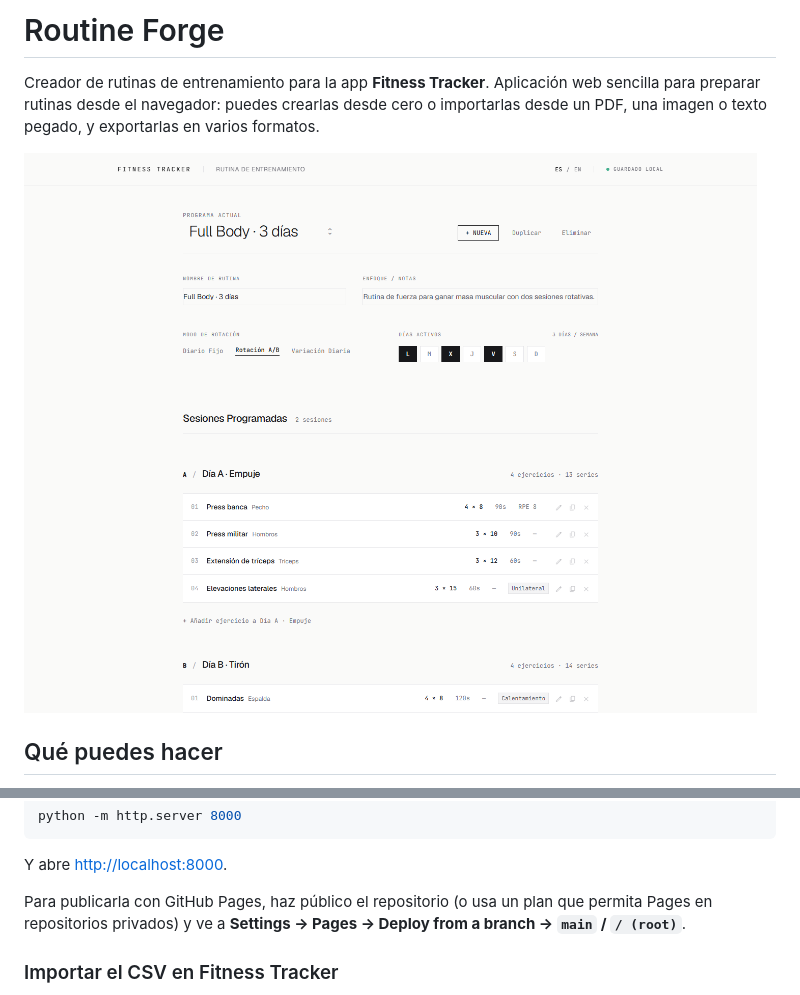
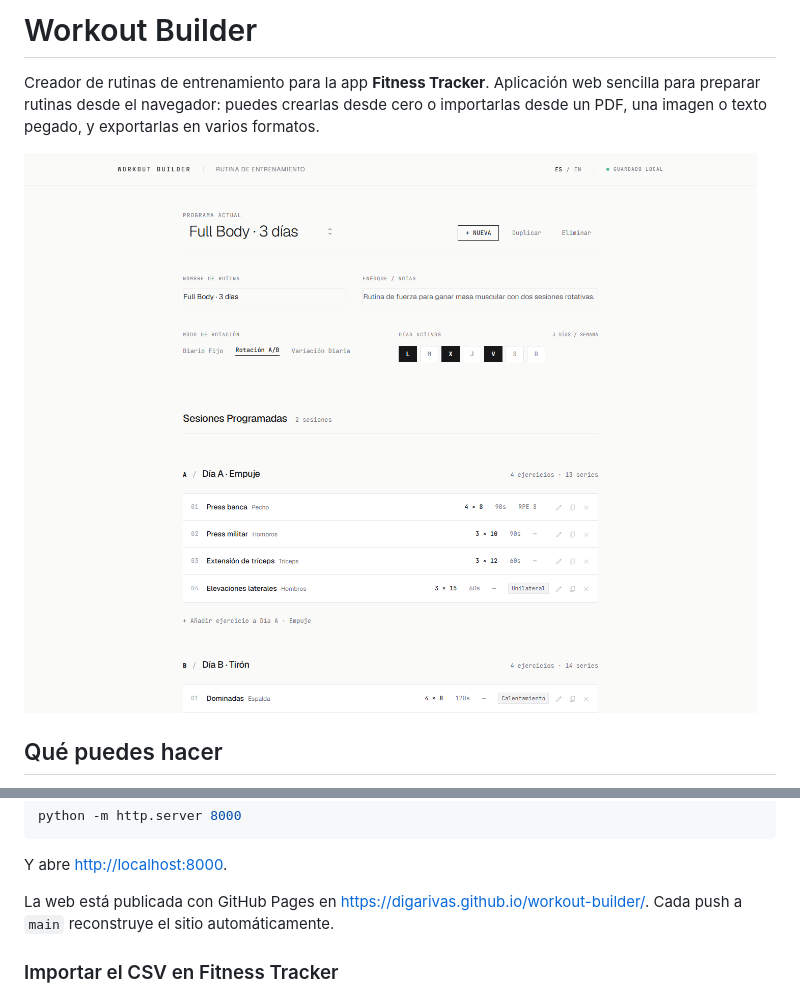
Before and after one commit to digarivas/workout-builder, a Markdown page: README.md, 2 parts joined by grey strips. Rendered like a GitHub page; pictures changed too: docs/routine-forge.png (deleted), docs/workout-builder.png (added).

Commit message:
Renombra el proyecto a Workout Builder

```diff
--- a/README.md
+++ b/README.md
@@ -1,11 +1,11 @@
-# Routine Forge
+# Workout Builder
 
 Creador de rutinas de entrenamiento para la app **Fitness Tracker**. Aplicación
 web sencilla para preparar rutinas desde el navegador: puedes crearlas desde cero
 o importarlas desde un PDF, una imagen o texto pegado, y exportarlas en varios
 formatos.
 
-![Captura de Routine Forge](docs/routine-forge.png)
+![Captura de Workout Builder](docs/workout-builder.png)
 
 ## Qué puedes hacer
 
@@ -35,9 +35,9 @@ python -m http.server 8000
 
 Y abre <http://localhost:8000>.
 
-Para publicarla con GitHub Pages, haz público el repositorio (o usa un plan que
-permita Pages en repositorios privados) y ve a **Settings → Pages → Deploy from a
-branch → `main` / `/ (root)`**.
+La web está publicada con GitHub Pages en
+<https://digarivas.github.io/workout-builder/>. Cada push a `main` reconstruye el
+sitio automáticamente.
 
 ### Importar el CSV en Fitness Tracker
 
```
Also changed, not shown: 7 other files.
